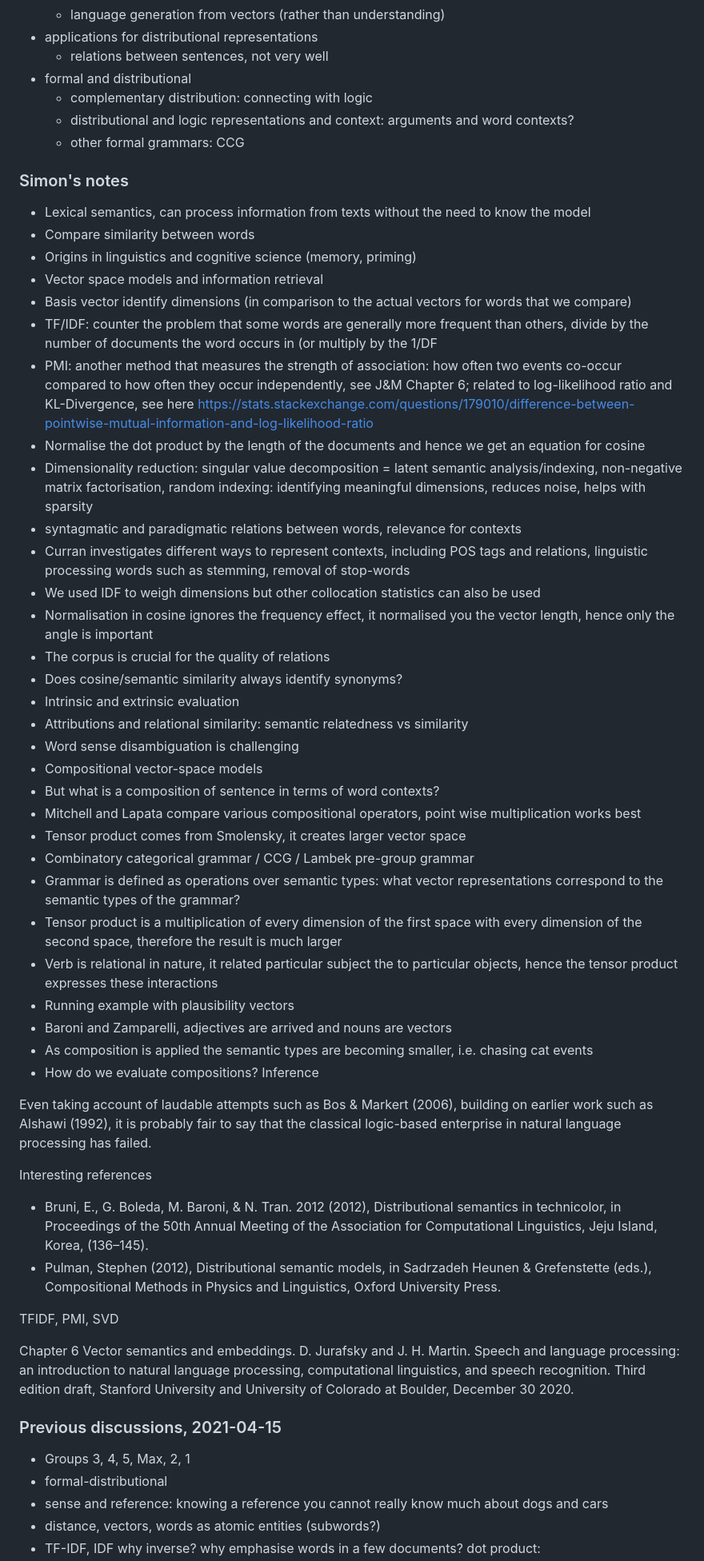
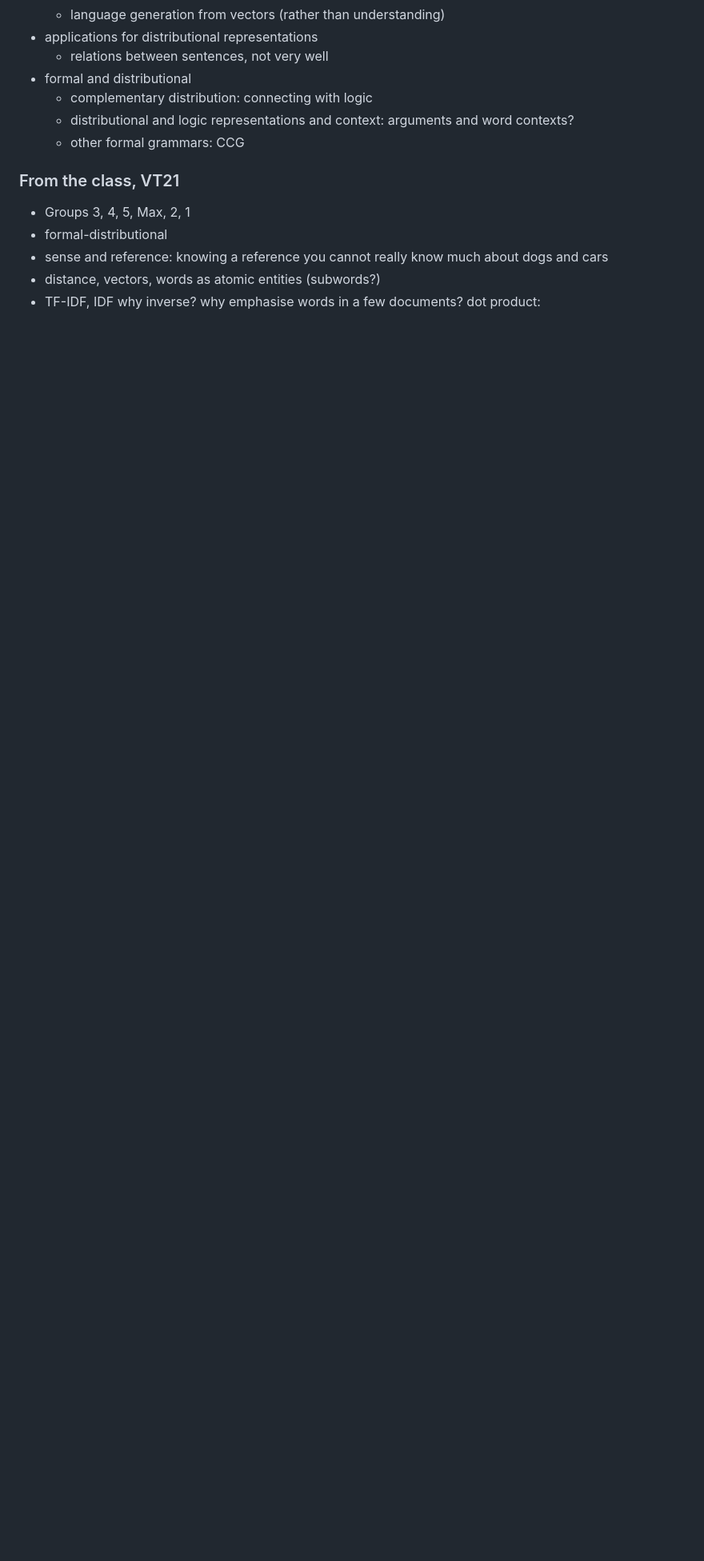
Before and after one commit to victoriafil/computational-semantics, a Markdown page: seminars/02-distributional-representations.md, the part around the change printed below. Shown: that part at 80% size. Drawn GitHub-style; blank space fills up the shorter version.

```diff
--- a/seminars/02-distributional-representations.md
+++ b/seminars/02-distributional-representations.md
@@ -41,51 +113,9 @@ On compositionality:
   * distributional and logic representations and context: arguments and word contexts?
   * other formal grammars: CCG
 
-### Simon's notes
 
-* Lexical semantics, can process information from texts without the need to know the model
-* Compare similarity between words
-* Origins in linguistics and cognitive science (memory, priming)
-* Vector space models and information retrieval
-* Basis vector identify dimensions (in comparison to the actual vectors for words that we compare)
-* TF/IDF: counter the problem that some words are generally more frequent than others, divide by the number of documents the word occurs in (or multiply by the 1/DF
-* PMI: another method that measures the strength of association: how often two events co-occur compared to how often they occur independently, see J&M Chapter 6; related to log-likelihood ratio and KL-Divergence, see here <https://stats.stackexchange.com/questions/179010/difference-between-pointwise-mutual-information-and-log-likelihood-ratio>
-* Normalise the dot product by the length of the documents and hence we get an equation for cosine
-* Dimensionality reduction: singular value decomposition = latent semantic analysis/indexing, non-negative matrix factorisation, random indexing: identifying meaningful dimensions, reduces noise, helps with sparsity
-* syntagmatic and paradigmatic relations between words, relevance for contexts
-* Curran investigates different ways to represent contexts, including POS tags and relations, linguistic processing words such as stemming, removal of stop-words
-* We used IDF to weigh dimensions but other collocation statistics can also be used
-* Normalisation in cosine ignores the frequency effect, it normalised you the vector length, hence only the angle is important
-* The corpus is crucial for the quality of relations
-* Does cosine/semantic similarity always identify synonyms?
-* Intrinsic and extrinsic evaluation
-* Attributions and relational similarity: semantic relatedness vs similarity
-* Word sense disambiguation is challenging
-* Compositional vector-space models
-* But what is a composition of sentence in terms of word contexts?
-* Mitchell and Lapata compare various compositional operators, point wise multiplication works best
-* Tensor product comes from Smolensky, it creates larger vector space
-* Combinatory categorical grammar / CCG / Lambek pre-group grammar
-* Grammar is defined as operations over semantic types: what vector representations correspond to the semantic types of the grammar?
-* Tensor product is a multiplication of every dimension of the first space with every dimension of the second space, therefore the result is much larger
-* Verb is relational in nature, it related particular subject the to particular objects, hence the tensor product expresses these interactions
-* Running example with plausibility vectors
-* Baroni and Zamparelli, adjectives are arrived and nouns are vectors
-* As composition is applied the semantic types are becoming smaller, i.e. chasing cat events
-* How do we evaluate compositions? Inference
 
-Even taking account of laudable attempts such as Bos & Markert (2006), building on earlier work such as Alshawi (1992), it is probably fair to say that the classical logic-based enterprise in natural language processing has failed.
-
-Interesting references
-
-* Bruni, E., G. Boleda, M. Baroni, & N. Tran. 2012 (2012), Distributional semantics in technicolor, in Proceedings of the 50th Annual Meeting of the Association for Computational Linguistics, Jeju Island, Korea, (136–145).
-* Pulman, Stephen (2012), Distributional semantic models, in Sadrzadeh Heunen & Grefenstette (eds.), Compositional Methods in Physics and Linguistics, Oxford University Press.
-
-TFIDF, PMI, SVD
-
-Chapter 6 Vector semantics and embeddings. D. Jurafsky and J. H. Martin. Speech and language processing: an introduction to natural language processing, computational linguistics, and speech recognition. Third edition draft, Stanford University and University of Colorado at Boulder, December 30 2020.
-
-### Previous discussions, 2021-04-15
+### From the class, VT21
 
 * Groups 3, 4, 5, Max, 2, 1
 * formal-distributional
```
Also changed, not shown: other parts of seminars/02-distributional-representations.md (+87 -15 lines).
